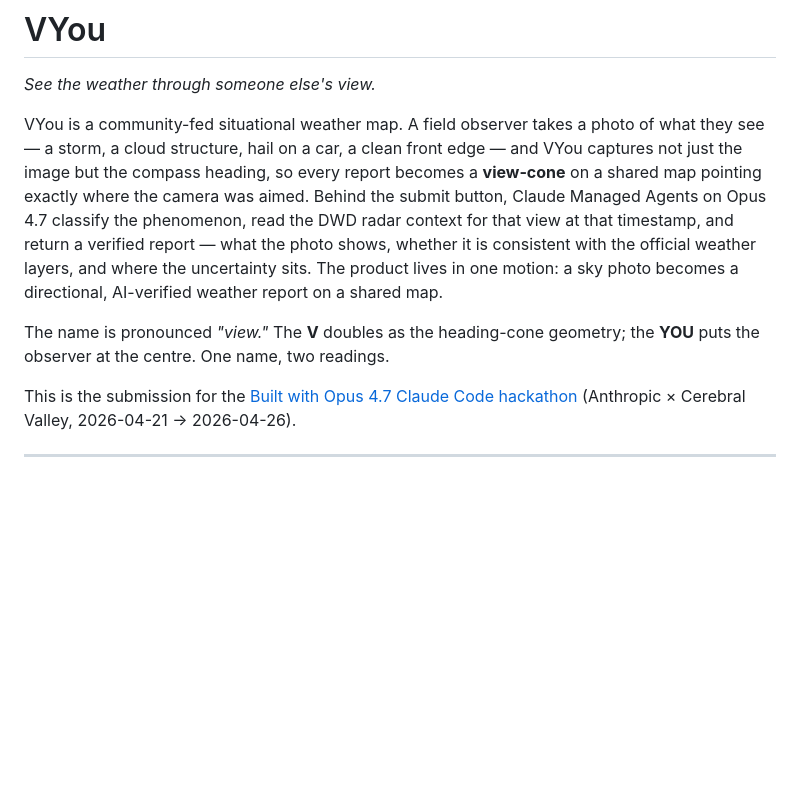
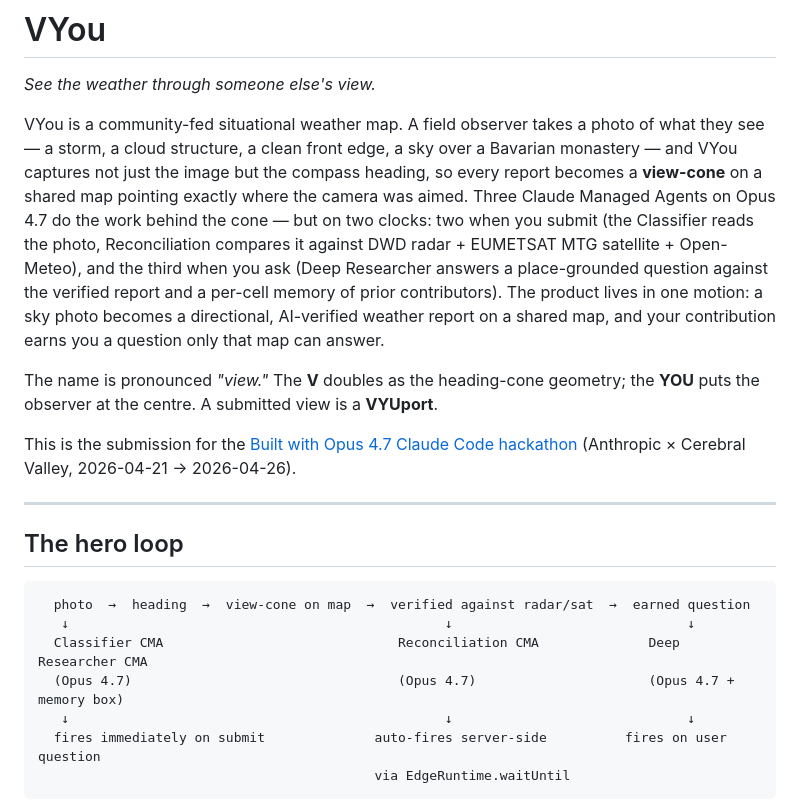
Before and after one commit to of3y/vyou, a Markdown page: README.md, the part around one of its changes. Rendered like a GitHub page; blank space fills up the shorter version.

````diff
--- a/README.md
+++ b/README.md
@@ -2,8 +2,23 @@
 
 *See the weather through someone else's view.*
 
-VYou is a community-fed situational weather map. A field observer takes a photo of what they see — a storm, a cloud structure, hail on a car, a clean front edge — and VYou captures not just the image but the compass heading, so every report becomes a **view-cone** on a shared map pointing exactly where the camera was aimed. Behind the submit button, Claude Managed Agents on Opus 4.7 classify the phenomenon, read the DWD radar context for that view at that timestamp, and return a verified report — what the photo shows, whether it is consistent with the official weather layers, and where the uncertainty sits. The product lives in one motion: a sky photo becomes a directional, AI-verified weather report on a shared map.
+VYou is a community-fed situational weather map. A field observer takes a photo of what they see — a storm, a cloud structure, a clean front edge, a sky over a Bavarian monastery — and VYou captures not just the image but the compass heading, so every report becomes a **view-cone** on a shared map pointing exactly where the camera was aimed. Three Claude Managed Agents on Opus 4.7 do the work behind the cone — but on two clocks: two when you submit (the Classifier reads the photo, Reconciliation compares it against DWD radar + EUMETSAT MTG satellite + Open-Meteo), and the third when you ask (Deep Researcher answers a place-grounded question against the verified report and a per-cell memory of prior contributors). The product lives in one motion: a sky photo becomes a directional, AI-verified weather report on a shared map, and your contribution earns you a question only that map can answer.
 
-The name is pronounced *"view."* The **V** doubles as the heading-cone geometry; the **YOU** puts the observer at the centre. One name, two readings.
+The name is pronounced *"view."* The **V** doubles as the heading-cone geometry; the **YOU** puts the observer at the centre. A submitted view is a **VYUport**.
 
 This is the submission for the [Built with Opus 4.7 Claude Code hackathon](https://cerebralvalley.ai/e/built-with-4-7-hackathon) (Anthropic × Cerebral Valley, 2026-04-21 → 2026-04-26).
+
+---
+
+## The hero loop
+
+```
+  photo  →  heading  →  view-cone on map  →  verified against radar/sat  →  earned question
+   ↓                                                ↓                              ↓
+  Classifier CMA                              Reconciliation CMA              Deep Researcher CMA
+  (Opus 4.7)                                  (Opus 4.7)                      (Opus 4.7 + memory box)
+   ↓                                                ↓                              ↓
+  fires immediately on submit              auto-fires server-side          fires on user question
+                                           via EdgeRuntime.waitUntil
+```
+
````
Also changed, not shown: other parts of README.md (+25 -6 lines).
